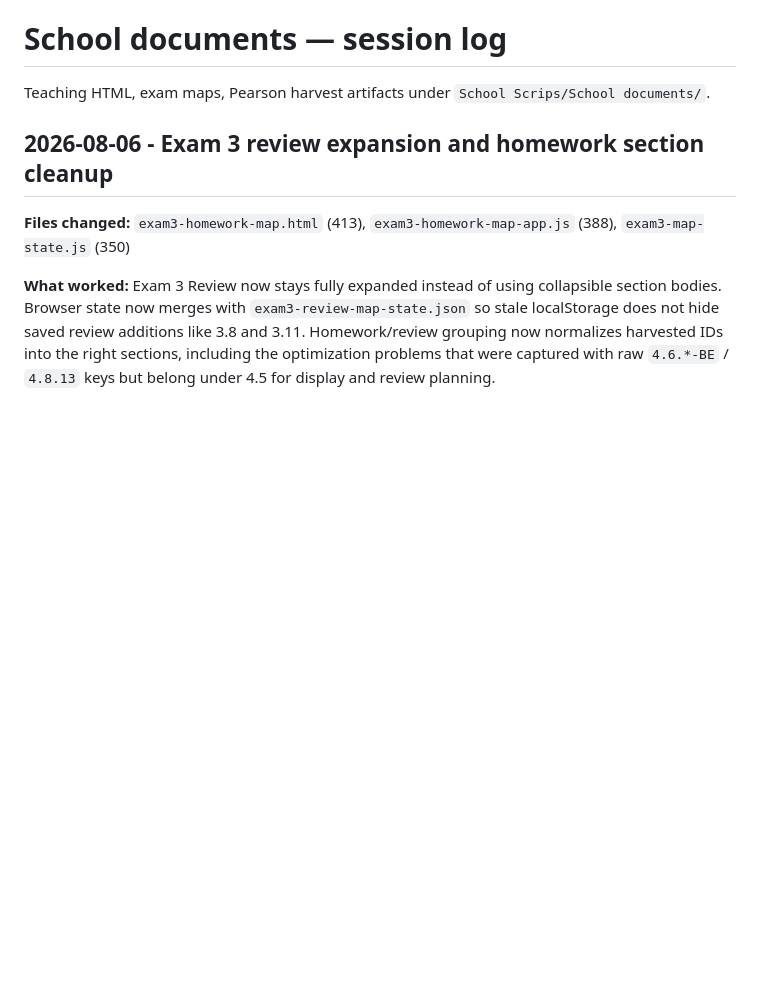
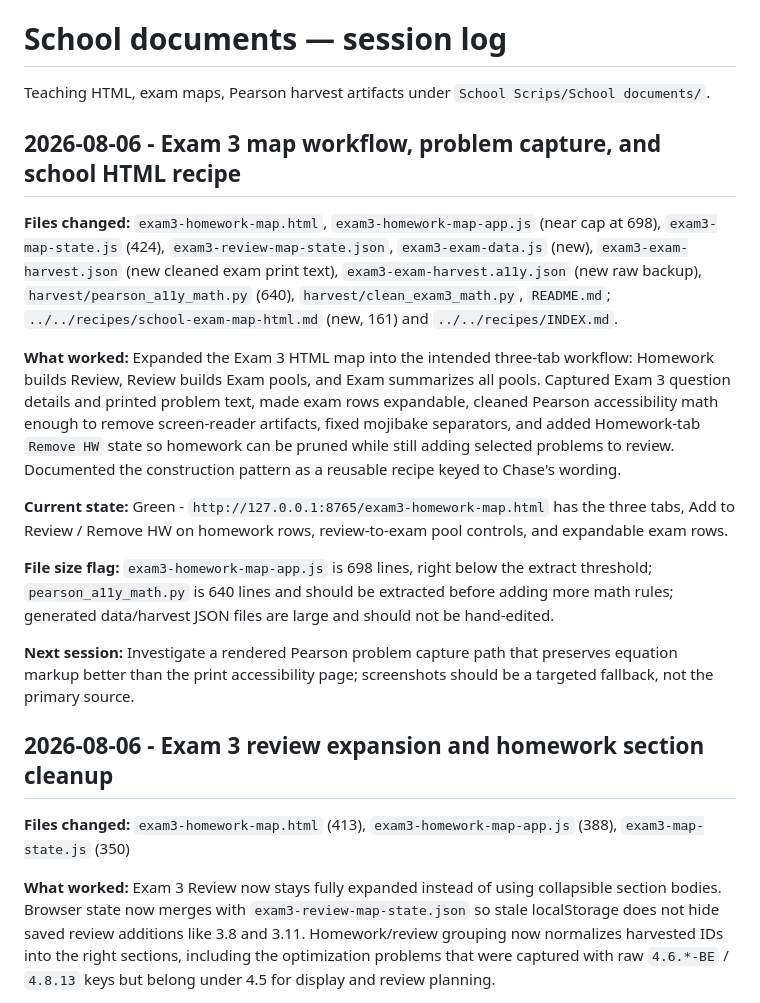
Before and after one commit to chase1971/School-Documents, a Markdown page: docs/sessions/SESSIONS.md, the part around the change. Drawn GitHub-style; blank space fills up the shorter version.

Commit message:
Add Exam 3 map session log entry

```diff
--- a/docs/sessions/SESSIONS.md
+++ b/docs/sessions/SESSIONS.md
@@ -1,6 +1,18 @@
 # School documents — session log
 
 Teaching HTML, exam maps, Pearson harvest artifacts under `School Scrips/School documents/`.
+
+## 2026-08-06 - Exam 3 map workflow, problem capture, and school HTML recipe
+
+**Files changed:** `exam3-homework-map.html`, `exam3-homework-map-app.js` (near cap at 698), `exam3-map-state.js` (424), `exam3-review-map-state.json`, `exam3-exam-data.js` (new), `exam3-exam-harvest.json` (new cleaned exam print text), `exam3-exam-harvest.a11y.json` (new raw backup), `harvest/pearson_a11y_math.py` (640), `harvest/clean_exam3_math.py`, `README.md`; `../../recipes/school-exam-map-html.md` (new, 161) and `../../recipes/INDEX.md`.
+
+**What worked:** Expanded the Exam 3 HTML map into the intended three-tab workflow: Homework builds Review, Review builds Exam pools, and Exam summarizes all pools. Captured Exam 3 question details and printed problem text, made exam rows expandable, cleaned Pearson accessibility math enough to remove screen-reader artifacts, fixed mojibake separators, and added Homework-tab `Remove HW` state so homework can be pruned while still adding selected problems to review. Documented the construction pattern as a reusable recipe keyed to Chase's wording.
+
+**Current state:** Green - `http://127.0.0.1:8765/exam3-homework-map.html` has the three tabs, Add to Review / Remove HW on homework rows, review-to-exam pool controls, and expandable exam rows.
+
+**File size flag:** `exam3-homework-map-app.js` is 698 lines, right below the extract threshold; `pearson_a11y_math.py` is 640 lines and should be extracted before adding more math rules; generated data/harvest JSON files are large and should not be hand-edited.
+
+**Next session:** Investigate a rendered Pearson problem capture path that preserves equation markup better than the print accessibility page; screenshots should be a targeted fallback, not the primary source.
 
 ## 2026-08-06 - Exam 3 review expansion and homework section cleanup
 
```
